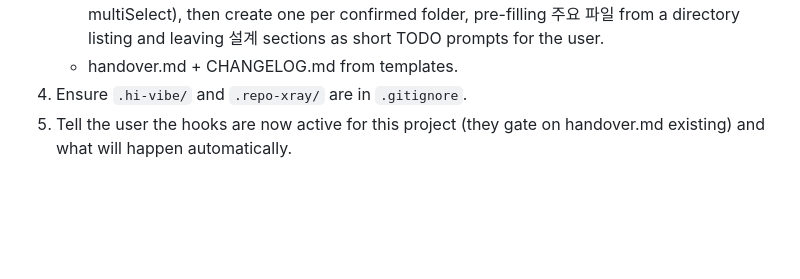
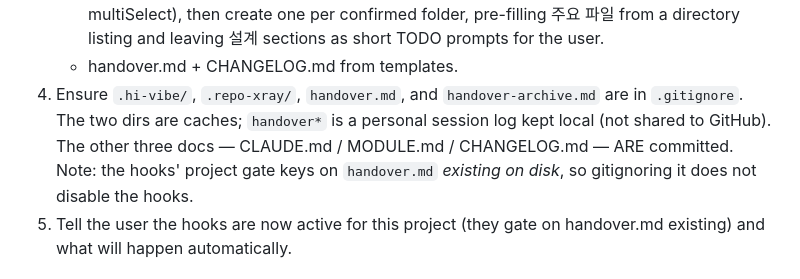
Before and after one commit to jx-hxxx/hi-vibe, a Markdown page: skills/docs-keeper/SKILL.md, the part around the change. Rendered like a GitHub page; blank space fills up the shorter version.

Commit message:
init: handover.md/handover-archive.md도 .gitignore에 추가
개인 세션 로그는 로컬 유지, GitHub엔 안 올림. 문서 3종
(CLAUDE/MODULE/CHANGELOG)은 계속 커밋. 훅 게이트는 파일 존재로
판단하므로 gitignore돼도 정상 작동. 공유 원하면 그 줄만 제거.

Co-Authored-By: Claude Fable 5 <noreply@anthropic.com>

```diff
--- a/skills/docs-keeper/SKILL.md
+++ b/skills/docs-keeper/SKILL.md
@@ -52,7 +52,12 @@ Never paste MODULE.md content, code, or long lists into CLAUDE.md.
      folder, pre-filling 주요 파일 from a directory listing and leaving
      설계 sections as short TODO prompts for the user.
    - handover.md + CHANGELOG.md from templates.
-4. Ensure `.hi-vibe/` and `.repo-xray/` are in `.gitignore`.
+4. Ensure `.hi-vibe/`, `.repo-xray/`, `handover.md`, and
+   `handover-archive.md` are in `.gitignore`. The two dirs are caches;
+   `handover*` is a personal session log kept local (not shared to
+   GitHub). The other three docs — CLAUDE.md / MODULE.md / CHANGELOG.md —
+   ARE committed. Note: the hooks' project gate keys on `handover.md`
+   *existing on disk*, so gitignoring it does not disable the hooks.
 5. Tell the user the hooks are now active for this project (they gate on
    handover.md existing) and what will happen automatically.
 
```
Also changed, not shown: CHANGELOG.md (+1 -0 lines), README.md (+2 -1 lines).
